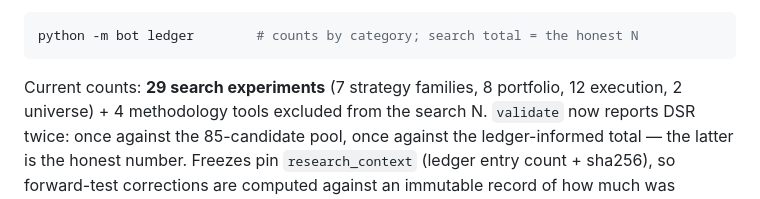
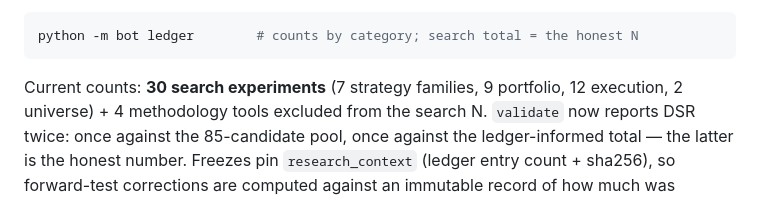
Before and after one commit to henrygoldsmith07-wq/trading-bot, a Markdown page: README.md, the part around the change. Drawn GitHub-style.

Commit message:
sync research experiment counts with ledger

````diff
--- a/README.md
+++ b/README.md
@@ -395,7 +395,7 @@ final record). Backfilled entries (33 seeded from git history) carry
 python -m bot ledger        # counts by category; search total = the honest N
 ```
 
-Current counts: **29 search experiments** (7 strategy families, 8 portfolio,
+Current counts: **30 search experiments** (7 strategy families, 9 portfolio,
 12 execution, 2 universe) + 4 methodology tools excluded from the search N.
 `validate` now reports DSR twice: once against the 85-candidate pool, once
 against the ledger-informed total — the latter is the honest number.
````
